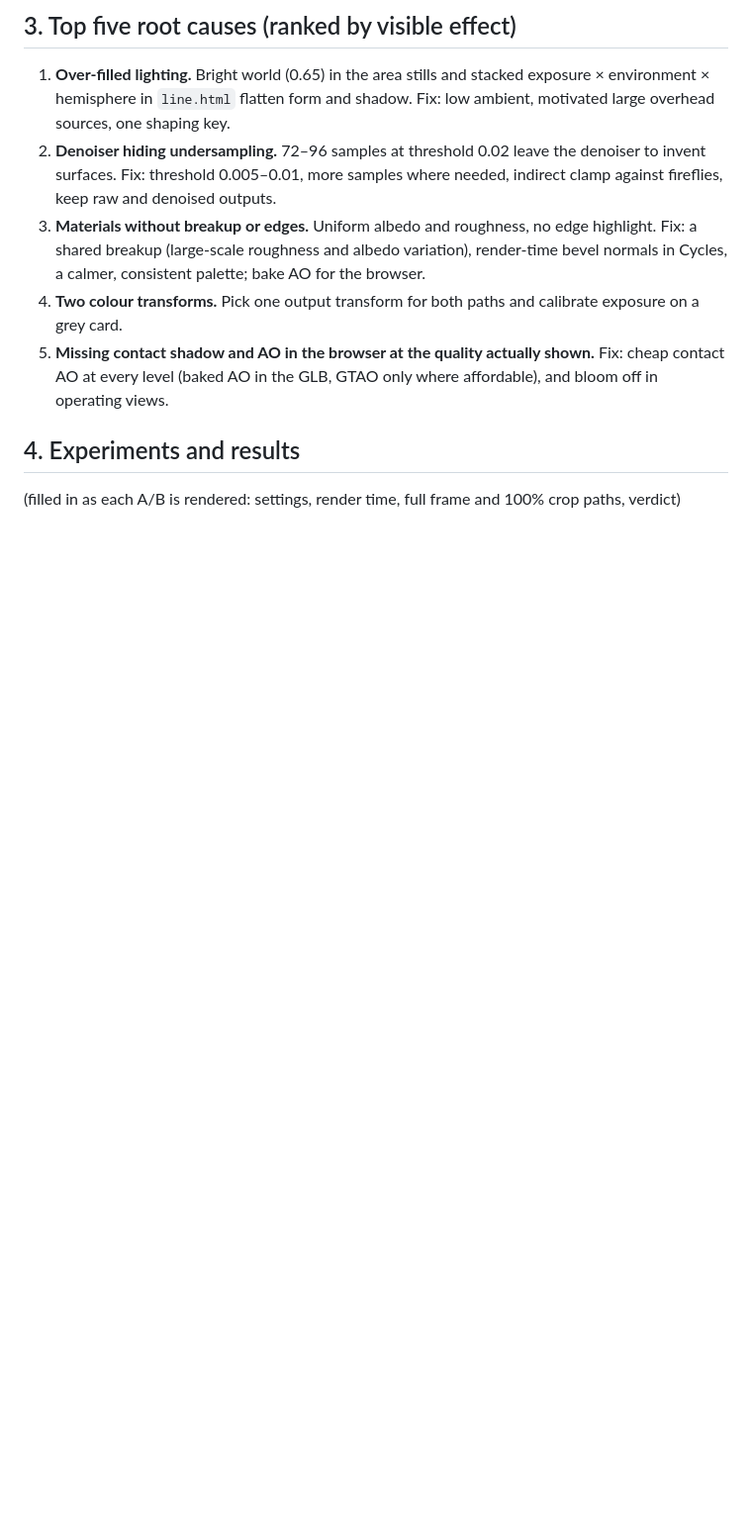
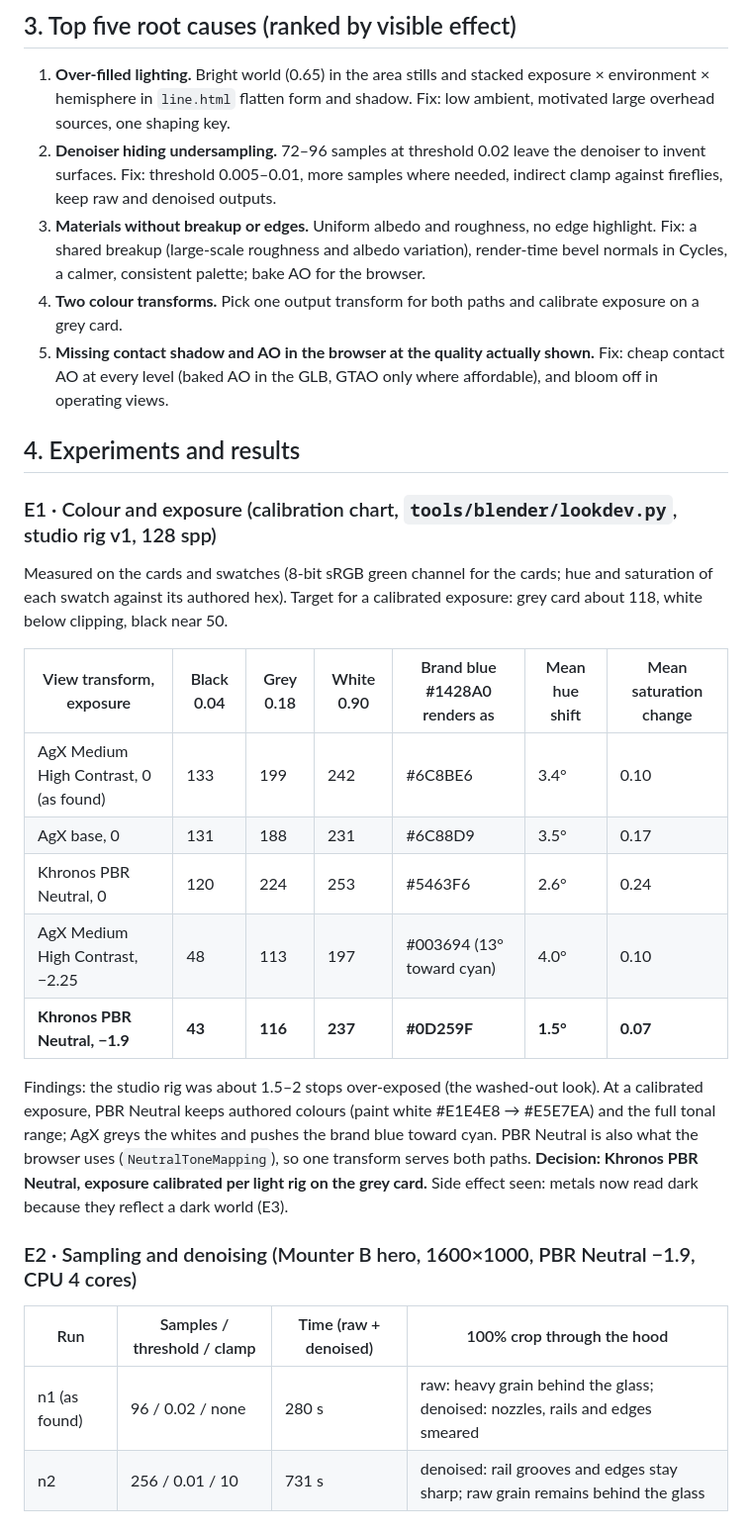
Before and after one commit to coolman1984/Digital-Factory, a Markdown page: docs/RENDER_QUALITY_AUDIT.md, the part around the change. Shown at 99% size. Drawn GitHub-style; blank space fills up the shorter version.

Commit message:
Render audit: colour/exposure and sampling results (E1, E2)
Calibration chart: studio rig was 1.5-2 stops over-exposed; Khronos PBR Neutral at -1.9 EV keeps authored colours
(mean hue shift 1.5 deg) and matches the browser's tone mapper. Mounter B: 256 spp at threshold 0.01 with an indirect
clamp keeps detail the 96 spp / 0.02 denoise smeared.

Co-Authored-By: Claude Opus 5.5 <noreply@anthropic.com>
Claude-Session: https://claude.ai/code/session_01AaXm8hHcwqN5sFaUR5a7Ry

```diff
--- a/docs/RENDER_QUALITY_AUDIT.md
+++ b/docs/RENDER_QUALITY_AUDIT.md
@@ -55,4 +55,28 @@ sent with the report).
 
 ## 4. Experiments and results
 
-(filled in as each A/B is rendered: settings, render time, full frame and 100% crop paths, verdict)
+### E1 · Colour and exposure (calibration chart, `tools/blender/lookdev.py`, studio rig v1, 128 spp)
+
+Measured on the cards and swatches (8-bit sRGB green channel for the cards; hue and saturation of each swatch against its
+authored hex). Target for a calibrated exposure: grey card about 118, white below clipping, black near 50.
+
+| View transform, exposure | Black 0.04 | Grey 0.18 | White 0.90 | Brand blue #1428A0 renders as | Mean hue shift | Mean saturation change |
+|---|---|---|---|---|---|---|
+| AgX Medium High Contrast, 0 (as found) | 133 | 199 | 242 | #6C8BE6 | 3.4° | 0.10 |
+| AgX base, 0 | 131 | 188 | 231 | #6C88D9 | 3.5° | 0.17 |
+| Khronos PBR Neutral, 0 | 120 | 224 | 253 | #5463F6 | 2.6° | 0.24 |
+| AgX Medium High Contrast, −2.25 | 48 | 113 | 197 | #003694 (13° toward cyan) | 4.0° | 0.10 |
+| **Khronos PBR Neutral, −1.9** | **43** | **116** | **237** | **#0D259F** | **1.5°** | **0.07** |
+
+Findings: the studio rig was about 1.5–2 stops over-exposed (the washed-out look). At a calibrated exposure, PBR Neutral
+keeps authored colours (paint white #E1E4E8 → #E5E7EA) and the full tonal range; AgX greys the whites and pushes the brand
+blue toward cyan. PBR Neutral is also what the browser uses (`NeutralToneMapping`), so one transform serves both paths.
+**Decision: Khronos PBR Neutral, exposure calibrated per light rig on the grey card.** Side effect seen: metals now read
+dark because they reflect a dark world (E3).
+
+### E2 · Sampling and denoising (Mounter B hero, 1600×1000, PBR Neutral −1.9, CPU 4 cores)
+
+| Run | Samples / threshold / clamp | Time (raw + denoised) | 100% crop through the hood |
+|---|---|---|---|
+| n1 (as found) | 96 / 0.02 / none | 280 s | raw: heavy grain behind the glass; denoised: nozzles, rails and edges smeared |
+| n2 | 256 / 0.01 / 10 | 731 s | denoised: rail grooves and edges stay sharp; raw grain remains behind the glass |
```
